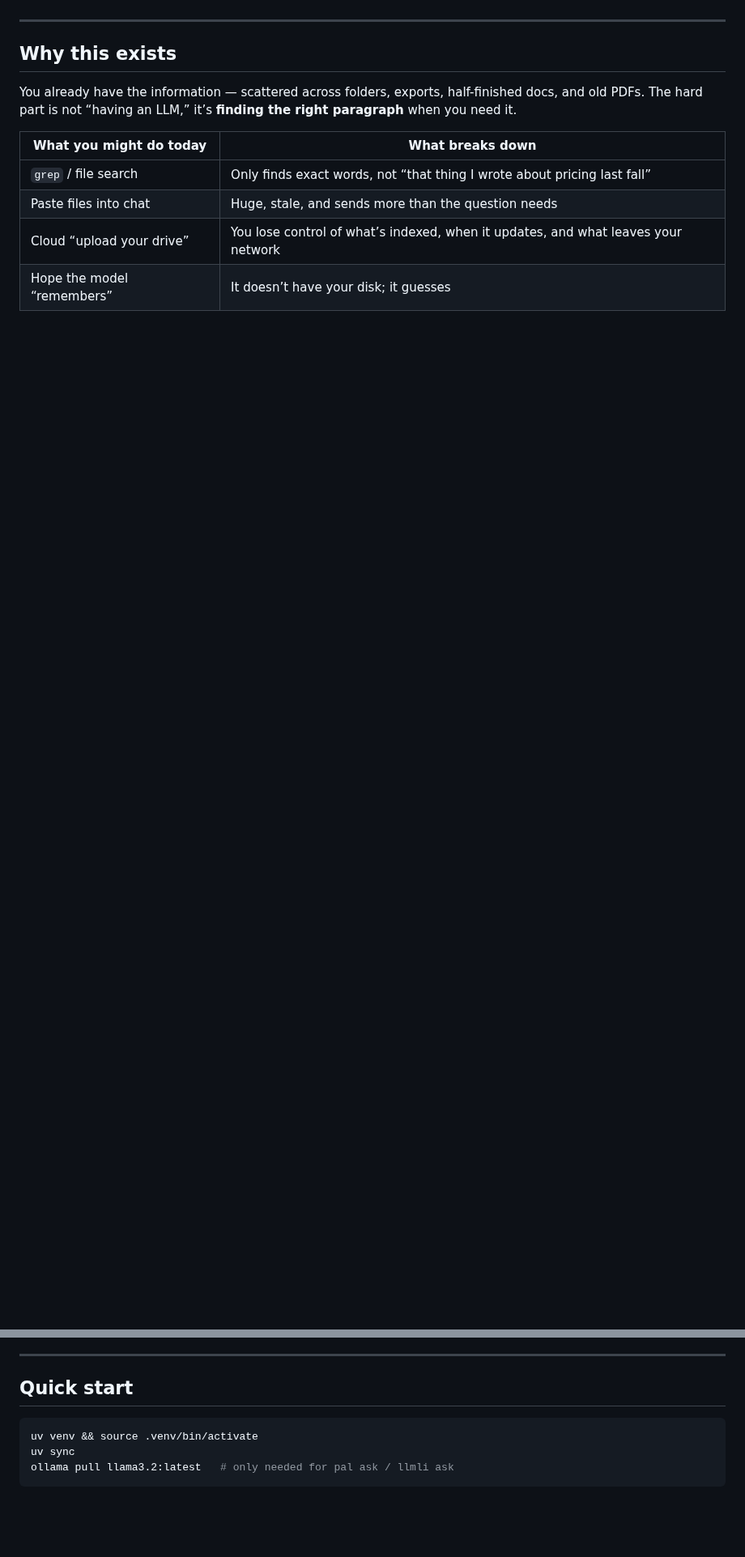
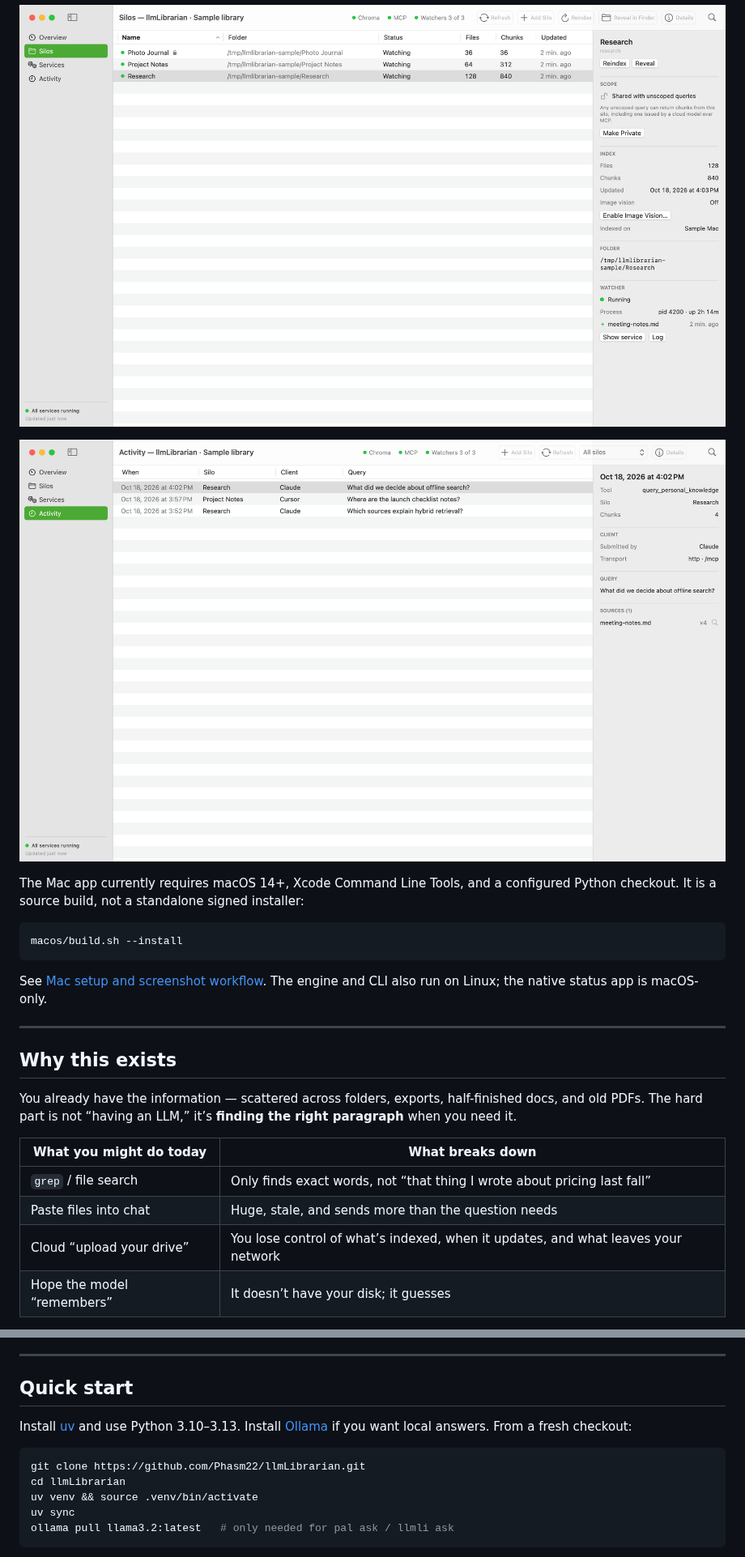
Before and after one commit to Phasm22/llmLibrarian, a Markdown page: README.md, 2 parts joined by grey strips. Shown at 81% size. Rendered like a GitHub page; pictures changed too: docs/images/macos-activity.png (added), docs/images/macos-silos.png (added); folded sections open; blank space fills up the shorter version.

````diff
--- a/README.md
+++ b/README.md
@@ -6,3 +20,18 @@ Your data stays on your machine. You choose which folders become searchable. An
+![Searchable folders with privacy and image-vision controls](docs/images/macos-silos.png)
+
+![Query audit showing the calling assistant and source file](docs/images/macos-activity.png)
+
+</details>
+
+The Mac app currently requires macOS 14+, Xcode Command Line Tools, and a configured
+Python checkout. It is a source build, not a standalone signed installer:
+
+```bash
+macos/build.sh --install
+```
+
+See [Mac setup and screenshot workflow](macos/README.md). The engine and CLI also run
+on Linux; the native status app is macOS-only.
 
 ---
 
@@ -65,7 +94,13 @@ There is **no** built-in “the AI remembers you forever.” Each question uses
 
 ## Quick start
 
+Install [uv](https://docs.astral.sh/uv/getting-started/installation/) and use Python
+3.10–3.13. Install [Ollama](https://ollama.com/) if you want local answers.
+From a fresh checkout:
+
 ```bash
+git clone https://github.com/Phasm22/llmLibrarian.git
+cd llmLibrarian
 uv venv && source .venv/bin/activate
 uv sync
 ollama pull llama3.2:latest   # only needed for pal ask / llmli ask
````
Also changed, not shown: other parts of README.md (+21 -18 lines), macos/README.md (+33 -0 lines), docs/images/macos-overview.png (added), 15 other files.
